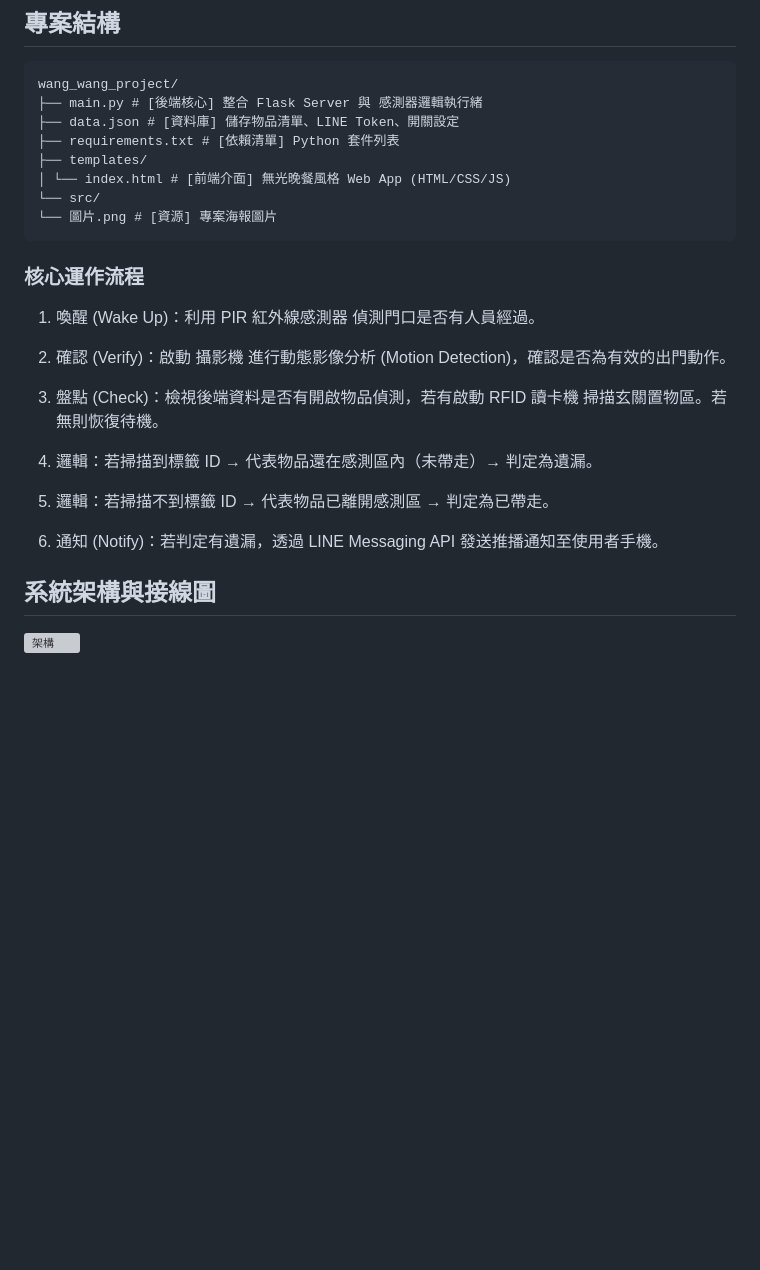
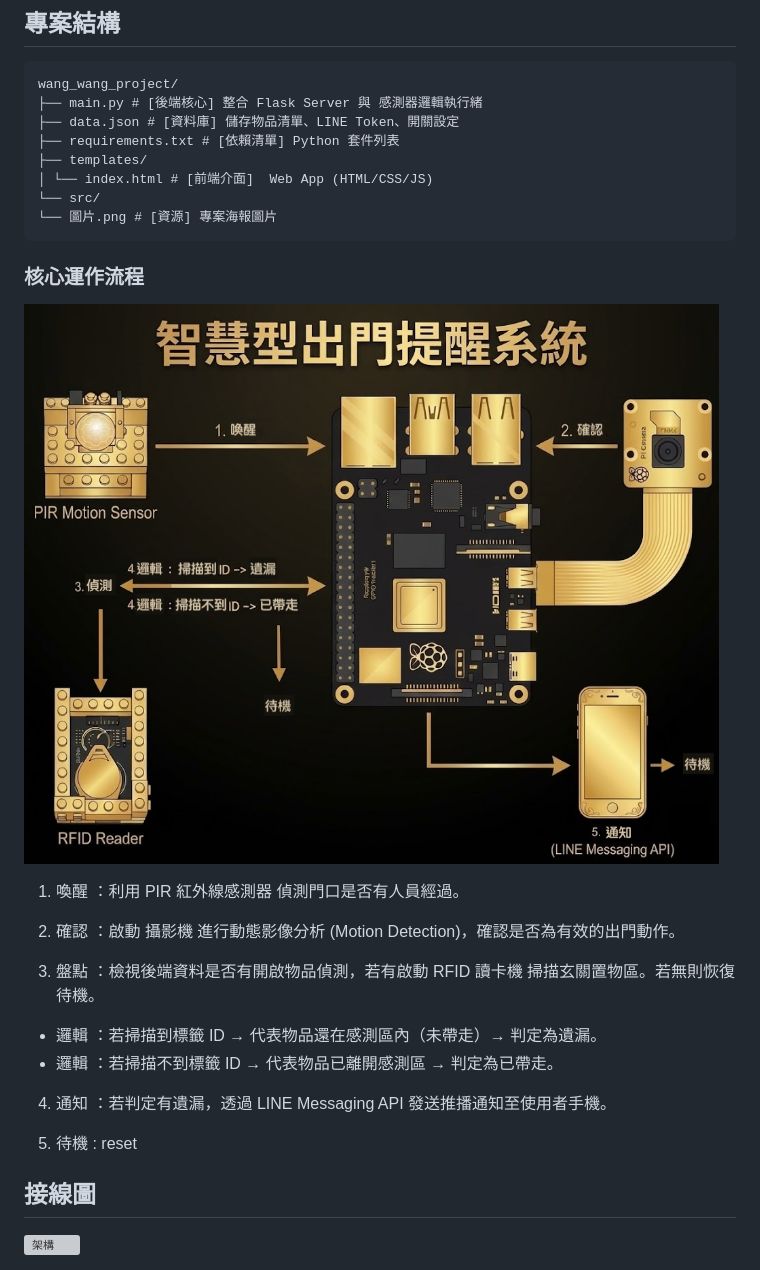
Before and after one commit to paradisemrch/WangWang, a Markdown page: README.md, the part around the change printed below. Drawn GitHub-style; pictures changed too: src/structer.jpg (added); blank space fills up the shorter version; grey boxes are pictures that could not be loaded.

Commit message:
chore : update structer

````diff
--- a/README.md
+++ b/README.md
@@ -20,26 +22,29 @@ wang_wang_project/
 ├── data.json # [資料庫] 儲存物品清單、LINE Token、開關設定
 ├── requirements.txt # [依賴清單] Python 套件列表
 ├── templates/
-│ └── index.html # [前端介面] 無光晚餐風格 Web App (HTML/CSS/JS)
+│ └── index.html # [前端介面]  Web App (HTML/CSS/JS)
 └── src/
 └── 圖片.png # [資源] 專案海報圖片
 ```
 
 ### 核心運作流程
 
-1. 喚醒 (Wake Up)：利用 PIR 紅外線感測器 偵測門口是否有人員經過。
+![架構](src/structer.jpg)
 
-2. 確認 (Verify)：啟動 攝影機 進行動態影像分析 (Motion Detection)，確認是否為有效的出門動作。
+1. 喚醒 ：利用 PIR 紅外線感測器 偵測門口是否有人員經過。
 
-3. 盤點 (Check)：檢視後端資料是否有開啟物品偵測，若有啟動 RFID 讀卡機 掃描玄關置物區。若無則恢復待機。
+2. 確認 ：啟動 攝影機 進行動態影像分析 (Motion Detection)，確認是否為有效的出門動作。
 
-4. 邏輯：若掃描到標籤 ID → 代表物品還在感測區內（未帶走）→ 判定為遺漏。
+3. 盤點 ：檢視後端資料是否有開啟物品偵測，若有啟動 RFID 讀卡機 掃描玄關置物區。若無則恢復待機。
 
-5. 邏輯：若掃描不到標籤 ID → 代表物品已離開感測區 → 判定為已帶走。
+- 邏輯 ：若掃描到標籤 ID → 代表物品還在感測區內（未帶走）→ 判定為遺漏。
+- 邏輯 ：若掃描不到標籤 ID → 代表物品已離開感測區 → 判定為已帶走。
 
-6. 通知 (Notify)：若判定有遺漏，透過 LINE Messaging API 發送推播通知至使用者手機。
+4. 通知 ：若判定有遺漏，透過 LINE Messaging API 發送推播通知至使用者手機。
 
-## 系統架構與接線圖
+5. 待機 : reset
+
+## 接線圖
 
 ![架構](src/resberry_pi.png)
 
````
Also changed, not shown: other parts of README.md (+52 -15 lines).
